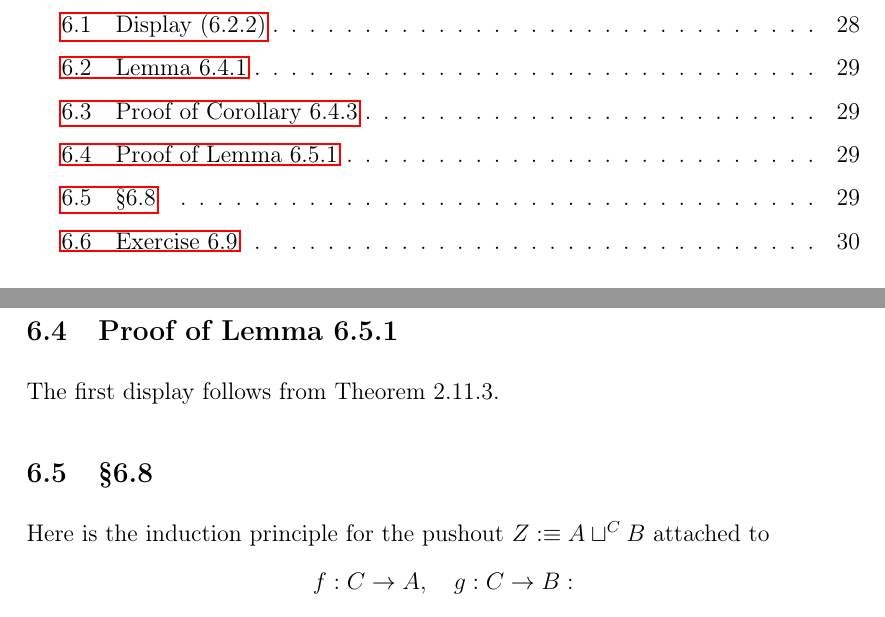
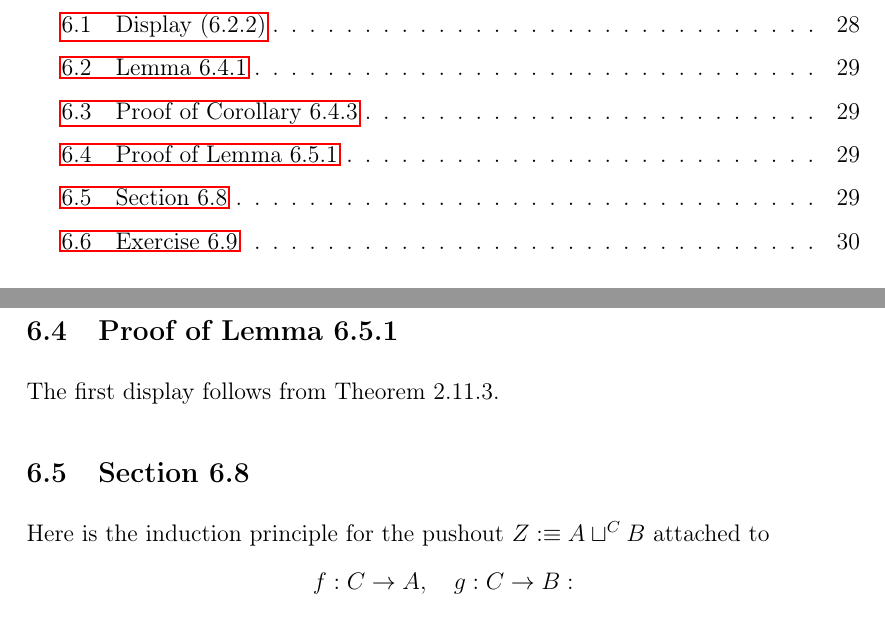
Before and after one commit to Pierre-Yves-Gaillard/HoTT_Reading_Notes, a LaTeX document (HoTT_Reading_Notes_a.tex): two parts of pages 3 and 29 of 35, joined at a grey line, cut so that both start at the same text. Compiled offline with pdfLaTeX.

Commit message:
Update HoTT_Reading_Notes_a.tex

```diff
--- a/HoTT_Reading_Notes_a.tex
+++ b/HoTT_Reading_Notes_a.tex
@@ -1177,7 +1177,7 @@ The first display follows from Theorem 2.11.3.
 
 %%
 
-\subsection{\S6.8}
+\subsection{Section 6.8}
 
 Here is the induction principle for the pushout $Z\de A\sqcup^CB$ attached to
 $$
```
